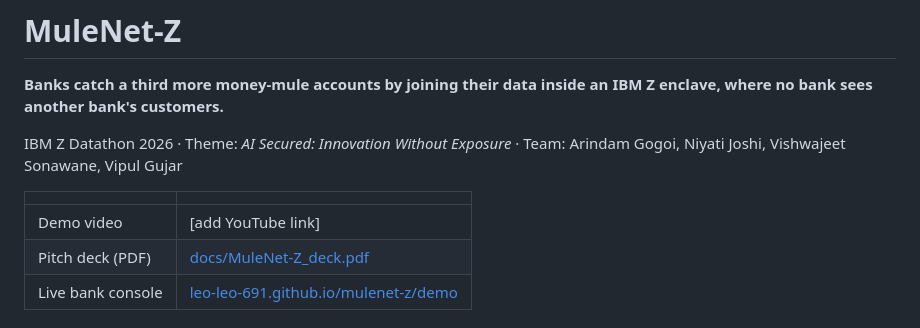
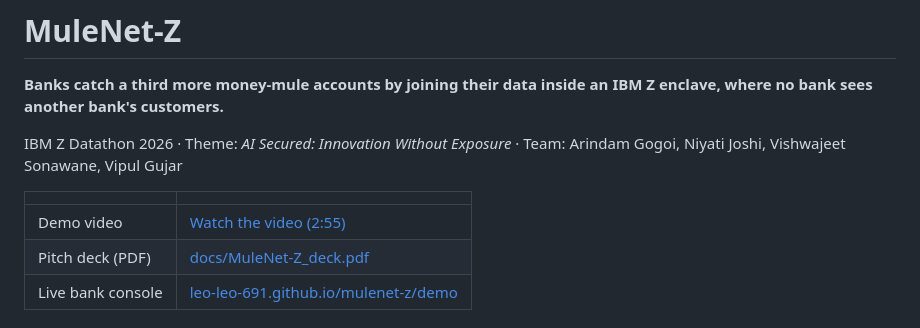
Before and after one commit to leo-leo-691/mulenet-z, a Markdown page: README.md, the part around the change. Rendered like a GitHub page.

Commit message:
Add demo video link

```diff
--- a/README.md
+++ b/README.md
@@ -6,7 +6,7 @@ IBM Z Datathon 2026 · Theme: *AI Secured: Innovation Without Exposure* · Team:
 
 | | |
 |---|---|
-| Demo video | [add YouTube link] |
+| Demo video | [Watch the video (2:55)](https://youtu.be/m8zMbCJuCiU) |
 | Pitch deck (PDF) | [docs/MuleNet-Z_deck.pdf](docs/MuleNet-Z_deck.pdf) |
 | Live bank console | [leo-leo-691.github.io/mulenet-z/demo](https://leo-leo-691.github.io/mulenet-z/demo/) |
 
```
